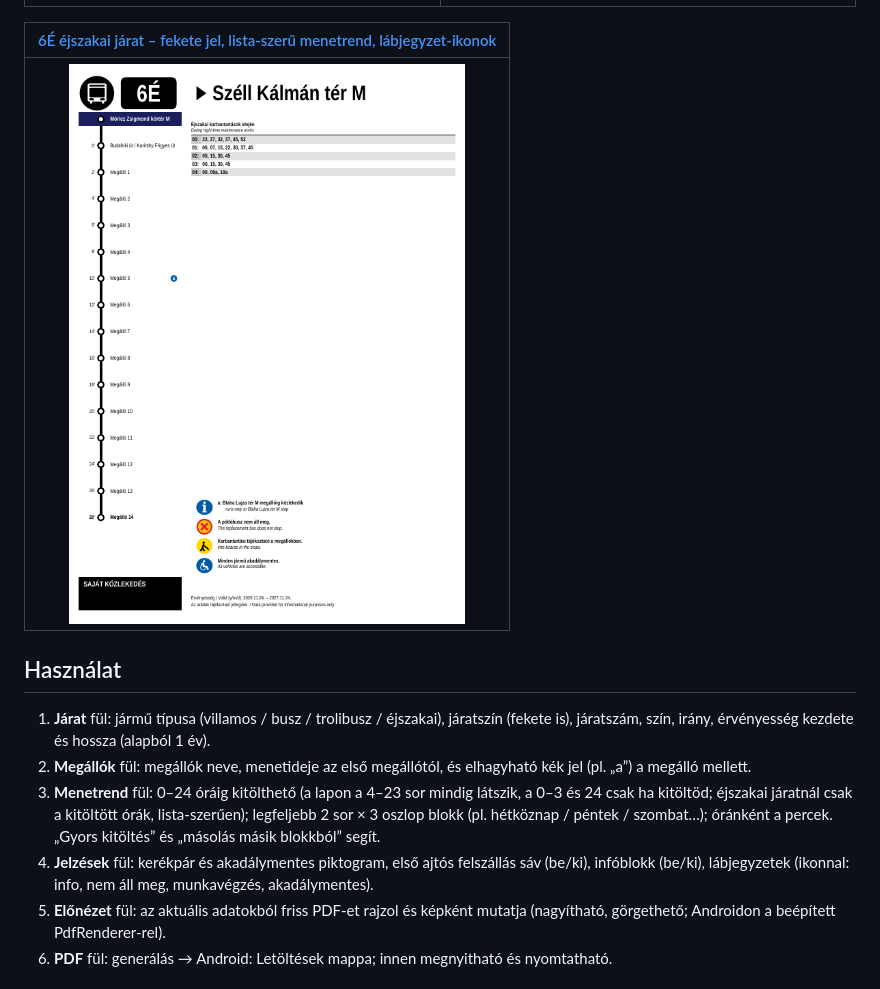
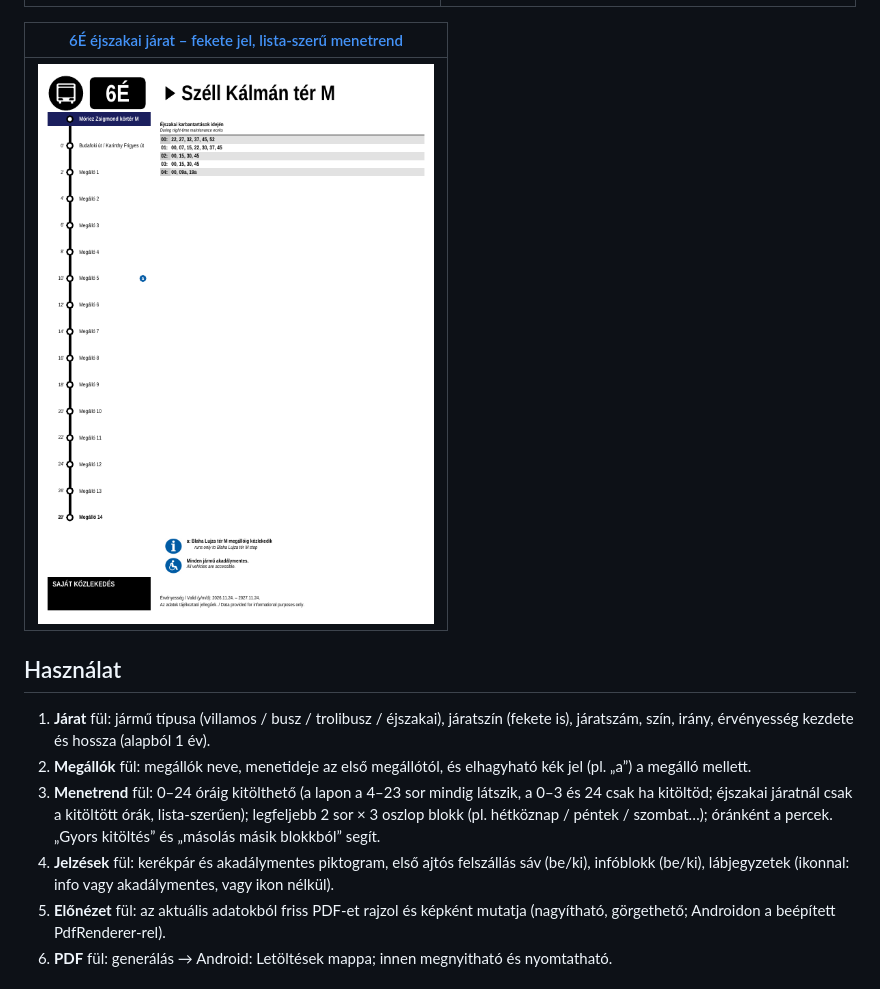
Before and after one commit to Vandorr/menetrend-tervezo, a Markdown page: README.md, the part around the change. GitHub-like rendering; pictures changed too: docs/minta-6e-ejszakai.png.

```diff
--- a/README.md
+++ b/README.md
@@ -22,7 +22,7 @@ A program által készített PDF-ek (valódi kimenet, kitalált adatokkal). Katt
 |:--:|:--:|
 | ![7-es villamos](docs/minta-7-villamos.png) | ![2-es villamos](docs/minta-2-villamos.png) |
 
-| [6É éjszakai járat – fekete jel, lista-szerű menetrend, lábjegyzet-ikonok](docs/minta-6e-ejszakai.pdf) |
+| [6É éjszakai járat – fekete jel, lista-szerű menetrend](docs/minta-6e-ejszakai.pdf) |
 |:--:|
 | ![6É éjszakai](docs/minta-6e-ejszakai.png) |
 
@@ -31,7 +31,7 @@ A program által készített PDF-ek (valódi kimenet, kitalált adatokkal). Katt
 2. **Megállók** fül: megállók neve, menetideje az első megállótól, és elhagyható kék jel (pl. „a”) a megálló mellett.
 3. **Menetrend** fül: 0–24 óráig kitölthető (a lapon a 4–23 sor mindig látszik, a 0–3 és 24 csak ha kitöltöd; éjszakai járatnál csak a kitöltött órák, lista-szerűen); legfeljebb 2 sor × 3 oszlop blokk (pl. hétköznap / péntek / szombat…); óránként a percek.
    „Gyors kitöltés” és „másolás másik blokkból” segít.
-4. **Jelzések** fül: kerékpár és akadálymentes piktogram, első ajtós felszállás sáv (be/ki), infóblokk (be/ki), lábjegyzetek (ikonnal: info, nem áll meg, munkavégzés, akadálymentes).
+4. **Jelzések** fül: kerékpár és akadálymentes piktogram, első ajtós felszállás sáv (be/ki), infóblokk (be/ki), lábjegyzetek (ikonnal: info vagy akadálymentes, vagy ikon nélkül).
 5. **Előnézet** fül: az aktuális adatokból friss PDF-et rajzol és képként mutatja (nagyítható, görgethető; Androidon a beépített PdfRenderer-rel).
 6. **PDF** fül: generálás → Android: Letöltések mappa; innen megnyitható és nyomtatható.
 
```
Also changed, not shown: 6 other files.
